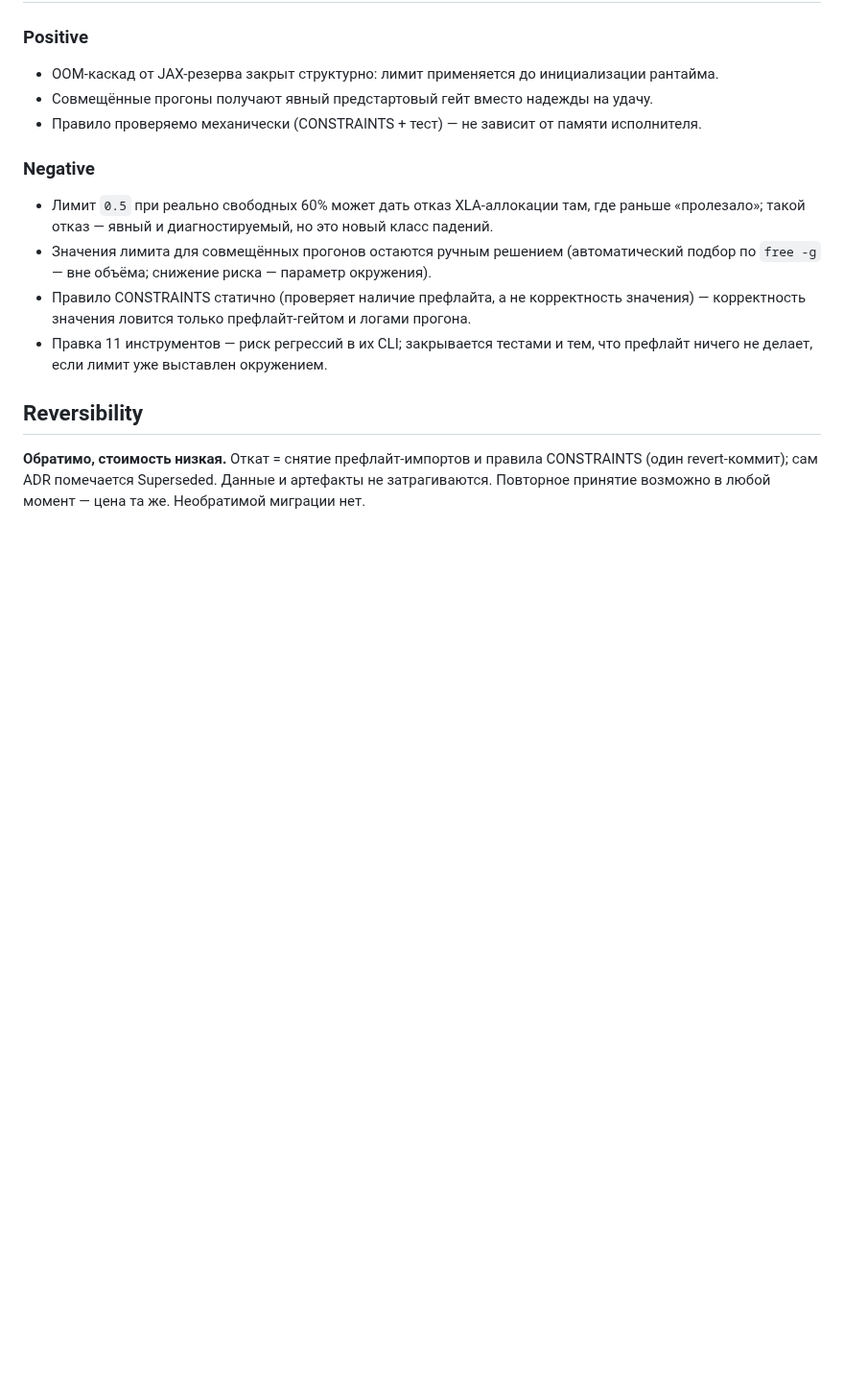
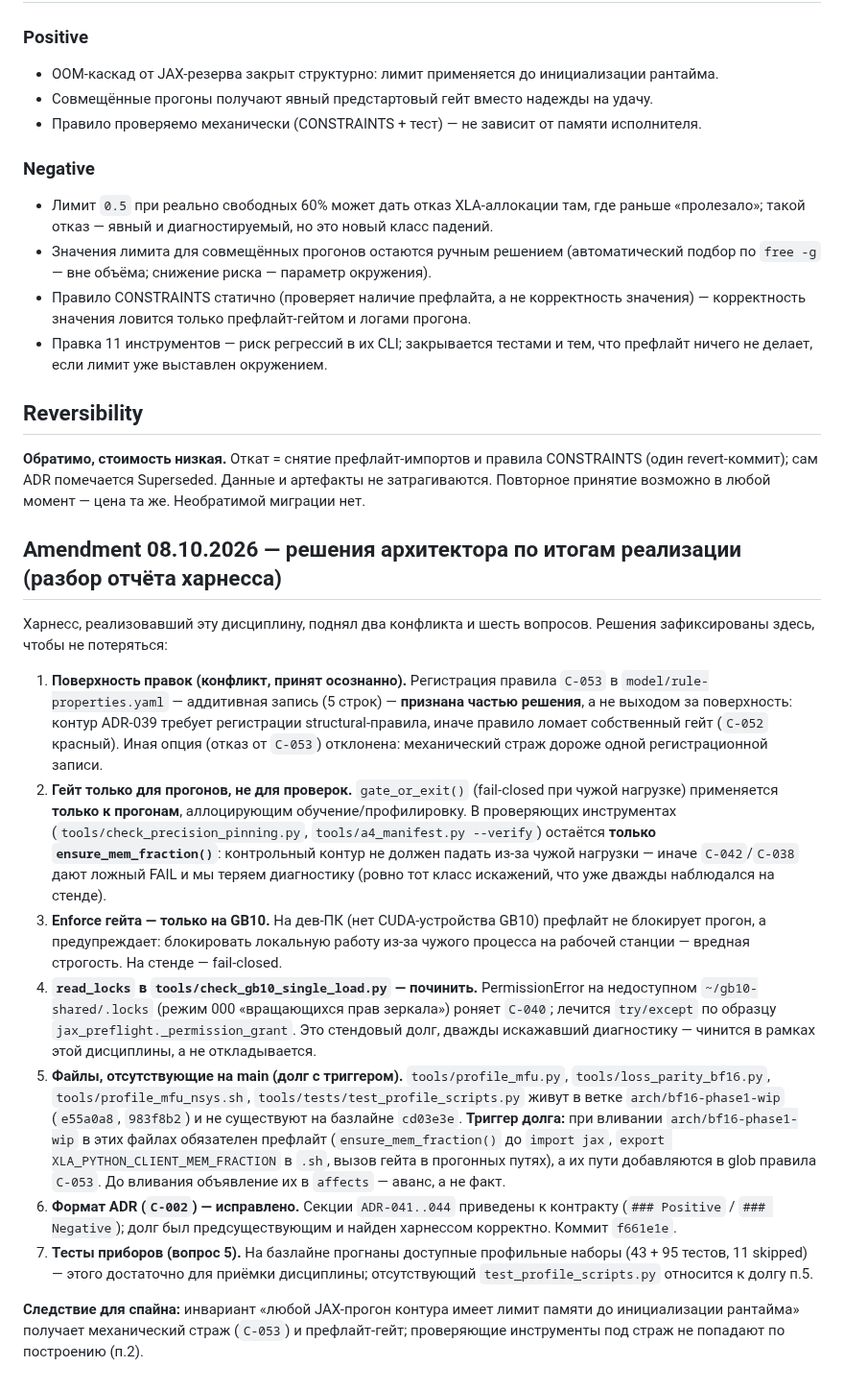
Before and after one commit to romannekrasovaillm/axiom, a Markdown page: docs/adr/ADR-041-disciplina-pamyati-jax-progonov-na-gb10-xla-python-client-mem-fraction-obyazatelen-preflayt-geyt-pered-startom-incident-oom-08-10.md, the part around the change. Shown at 96% size. Rendered like a GitHub page; blank space fills up the shorter version.

Commit message:
docs(adr): ADR-041 Amendment — решения архитектора по конфликтам и вопросам реализации: C-053-регистрация принята, гейт только для прогонов (проверяющие — лимит без блокировки), enforce только GB10, read_locks фикс, профильные приборы — долг с триггером мержа bf16-ветки

```diff
--- a/docs/adr/ADR-041-disciplina-pamyati-jax-progonov-na-gb10-xla-python-client-mem-fraction-obyazatelen-preflayt-geyt-pered-startom-incident-oom-08-10.md
+++ b/docs/adr/ADR-041-disciplina-pamyati-jax-progonov-na-gb10-xla-python-client-mem-fraction-obyazatelen-preflayt-geyt-pered-startom-incident-oom-08-10.md
@@ -94,3 +94,17 @@ spec_files: [ARCHITECTURE-SPINE.md]
 **Обратимо, стоимость низкая.** Откат = снятие префлайт-импортов и правила CONSTRAINTS
 (один revert-коммит); сам ADR помечается Superseded. Данные и артефакты не затрагиваются.
 Повторное принятие возможно в любой момент — цена та же. Необратимой миграции нет.
+
+## Amendment 08.10.2026 — решения архитектора по итогам реализации (разбор отчёта харнесса)
+
+Харнесс, реализовавший эту дисциплину, поднял два конфликта и шесть вопросов. Решения зафиксированы здесь, чтобы не потеряться:
+
+1. **Поверхность правок (конфликт, принят осознанно).** Регистрация правила `C-053` в `model/rule-properties.yaml` — аддитивная запись (5 строк) — **признана частью решения**, а не выходом за поверхность: контур ADR-039 требует регистрации structural-правила, иначе правило ломает собственный гейт (`C-052` красный). Иная опция (отказ от `C-053`) отклонена: механический страж дороже одной регистрационной записи.
+2. **Гейт только для прогонов, не для проверок.** `gate_or_exit()` (fail-closed при чужой нагрузке) применяется **только к прогонам**, аллоцирующим обучение/профилировку. В проверяющих инструментах (`tools/check_precision_pinning.py`, `tools/a4_manifest.py --verify`) остаётся **только `ensure_mem_fraction()`**: контрольный контур не должен падать из-за чужой нагрузки — иначе `C-042`/`C-038` дают ложный FAIL и мы теряем диагностику (ровно тот класс искажений, что уже дважды наблюдался на стенде).
+3. **Enforce гейта — только на GB10.** На дев-ПК (нет CUDA-устройства GB10) префлайт не блокирует прогон, а предупреждает: блокировать локальную работу из-за чужого процесса на рабочей станции — вредная строгость. На стенде — fail-closed.
+4. **`read_locks` в `tools/check_gb10_single_load.py` — починить.** PermissionError на недоступном `~/gb10-shared/.locks` (режим 000 «вращающихся прав зеркала») роняет `C-040`; лечится `try/except` по образцу `jax_preflight._permission_grant`. Это стендовый долг, дважды искажавший диагностику — чинится в рамках этой дисциплины, а не откладывается.
+5. **Файлы, отсутствующие на main (долг с триггером).** `tools/profile_mfu.py`, `tools/loss_parity_bf16.py`, `tools/profile_mfu_nsys.sh`, `tools/tests/test_profile_scripts.py` живут в ветке `arch/bf16-phase1-wip` (`e55a0a8`, `983f8b2`) и не существуют на базлайне `cd03e3e`. **Триггер долга:** при вливании `arch/bf16-phase1-wip` в этих файлах обязателен префлайт (`ensure_mem_fraction()` до `import jax`, `export XLA_PYTHON_CLIENT_MEM_FRACTION` в `.sh`, вызов гейта в прогонных путях), а их пути добавляются в glob правила `C-053`. До вливания объявление их в `affects` — аванс, а не факт.
+6. **Формат ADR (`C-002`) — исправлено.** Секции `ADR-041..044` приведены к контракту (`### Positive` / `### Negative`); долг был предсуществующим и найден харнессом корректно. Коммит `f661e1e`.
+7. **Тесты приборов (вопрос 5).** На базлайне прогнаны доступные профильные наборы (43 + 95 тестов, 11 skipped) — этого достаточно для приёмки дисциплины; отсутствующий `test_profile_scripts.py` относится к долгу п.5.
+
+**Следствие для спайна:** инвариант «любой JAX-прогон контура имеет лимит памяти до инициализации рантайма» получает механический страж (`C-053`) и префлайт-гейт; проверяющие инструменты под страж не попадают по построению (п.2).
```
